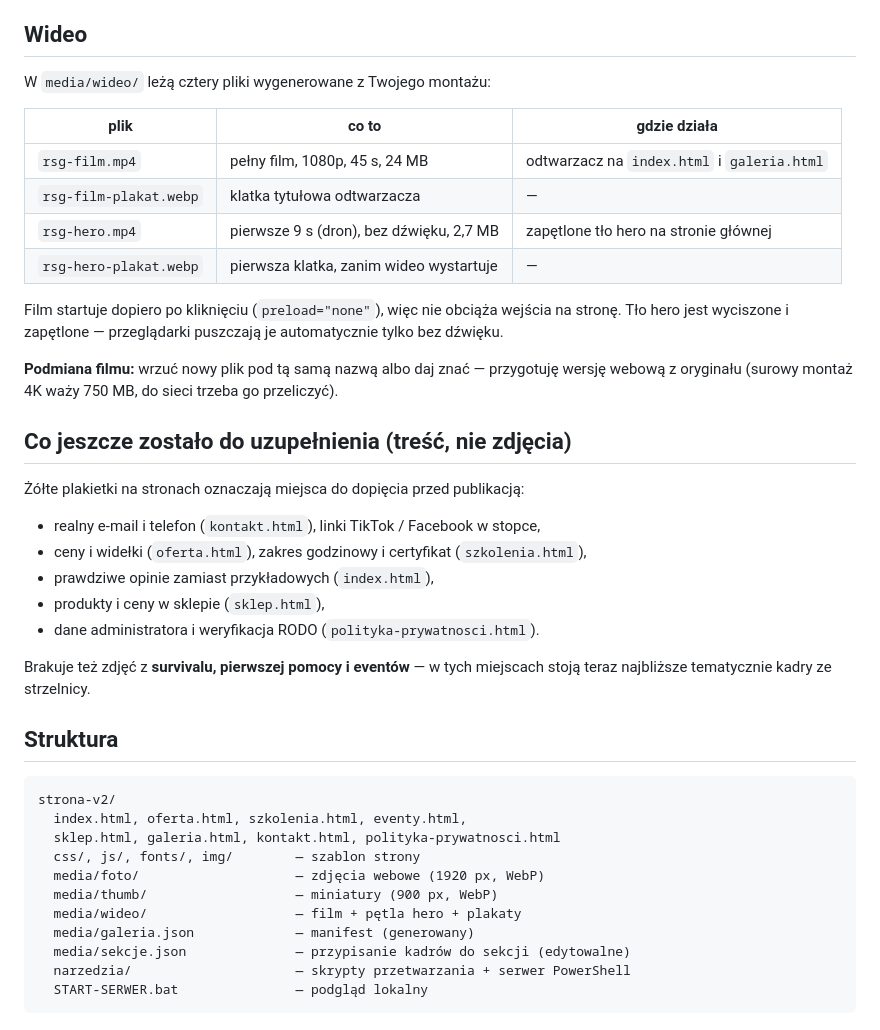
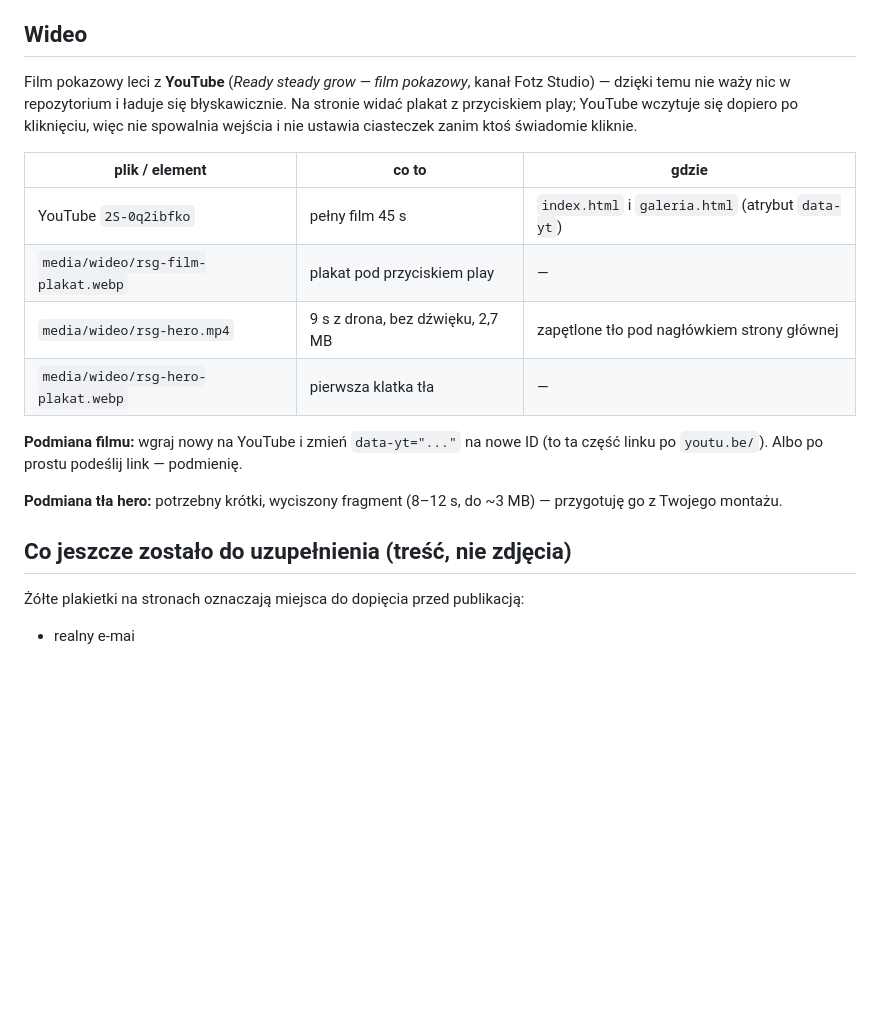
Before and after one commit to adam420412/elba-rsg, a Markdown page: JAK-DODAC-MATERIALY.md, the part around the change. Drawn GitHub-style; blank space fills up the shorter version.

Commit message:
instrukcja obslugi + opis wideo z YouTube

````diff
--- a/JAK-DODAC-MATERIALY.md
+++ b/JAK-DODAC-MATERIALY.md
@@ -53,46 +53,26 @@ Zdjęcie bez wpisu trafia do `teren`. Po edycji uruchom `zbuduj-galerie.py`.
 
 ## Wideo
 
-W `media/wideo/` leżą cztery pliki wygenerowane z Twojego montażu:
+Film pokazowy leci z **YouTube** (*Ready steady grow — film pokazowy*, kanał Fotz Studio) —
+dzięki temu nie waży nic w repozytorium i ładuje się błyskawicznie. Na stronie widać
+plakat z przyciskiem play; YouTube wczytuje się dopiero po kliknięciu, więc nie spowalnia
+wejścia i nie ustawia ciasteczek zanim ktoś świadomie kliknie.
 
-| plik | co to | gdzie działa |
+| plik / element | co to | gdzie |
 |---|---|---|
-| `rsg-film.mp4` | pełny film, 1080p, 45 s, 24 MB | odtwarzacz na `index.html` i `galeria.html` |
-| `rsg-film-plakat.webp` | klatka tytułowa odtwarzacza | — |
-| `rsg-hero.mp4` | pierwsze 9 s (dron), bez dźwięku, 2,7 MB | zapętlone tło hero na stronie głównej |
-| `rsg-hero-plakat.webp` | pierwsza klatka, zanim wideo wystartuje | — |
+| YouTube `2S-0q2ibfko` | pełny film 45 s | `index.html` i `galeria.html` (atrybut `data-yt`) |
+| `media/wideo/rsg-film-plakat.webp` | plakat pod przyciskiem play | — |
+| `media/wideo/rsg-hero.mp4` | 9 s z drona, bez dźwięku, 2,7 MB | zapętlone tło pod nagłówkiem strony głównej |
+| `media/wideo/rsg-hero-plakat.webp` | pierwsza klatka tła | — |
 
-Film startuje dopiero po kliknięciu (`preload="none"`), więc nie obciąża wejścia na stronę.
-Tło hero jest wyciszone i zapętlone — przeglądarki puszczają je automatycznie tylko bez dźwięku.
+**Podmiana filmu:** wgraj nowy na YouTube i zmień `data-yt="..."` na nowe ID
+(to ta część linku po `youtu.be/`). Albo po prostu podeślij link — podmienię.
 
-**Podmiana filmu:** wrzuć nowy plik pod tą samą nazwą albo daj znać — przygotuję wersję
-webową z oryginału (surowy montaż 4K waży 750 MB, do sieci trzeba go przeliczyć).
+**Podmiana tła hero:** potrzebny krótki, wyciszony fragment (8–12 s, do ~3 MB) —
+przygotuję go z Twojego montażu.
 
 ## Co jeszcze zostało do uzupełnienia (treść, nie zdjęcia)
 
 Żółte plakietki na stronach oznaczają miejsca do dopięcia przed publikacją:
 
-- realny e-mail i telefon (`kontakt.html`), linki TikTok / Facebook w stopce,
-- ceny i widełki (`oferta.html`), zakres godzinowy i certyfikat (`szkolenia.html`),
-- prawdziwe opinie zamiast przykładowych (`index.html`),
-- produkty i ceny w sklepie (`sklep.html`),
-- dane administratora i weryfikacja RODO (`polityka-prywatnosci.html`).
-
-Brakuje też zdjęć z **survivalu, pierwszej pomocy i eventów** — w tych miejscach
-stoją teraz najbliższe tematycznie kadry ze strzelnicy.
-
-## Struktura
-
-```
-strona-v2/
-  index.html, oferta.html, szkolenia.html, eventy.html,
-  sklep.html, galeria.html, kontakt.html, polityka-prywatnosci.html
-  css/, js/, fonts/, img/        — szablon strony
-  media/foto/                    — zdjęcia webowe (1920 px, WebP)
-  media/thumb/                   — miniatury (900 px, WebP)
-  media/wideo/                   — film + pętla hero + plakaty
-  media/galeria.json             — manifest (generowany)
-  media/sekcje.json              — przypisanie kadrów do sekcji (edytowalne)
-  narzedzia/                     — skrypty przetwarzania + serwer PowerShell
-  START-SERWER.bat               — podgląd lokalny
-```
+- realny e-mai
````
Also changed, not shown: INSTRUKCJA.md (+6 -2 lines).
